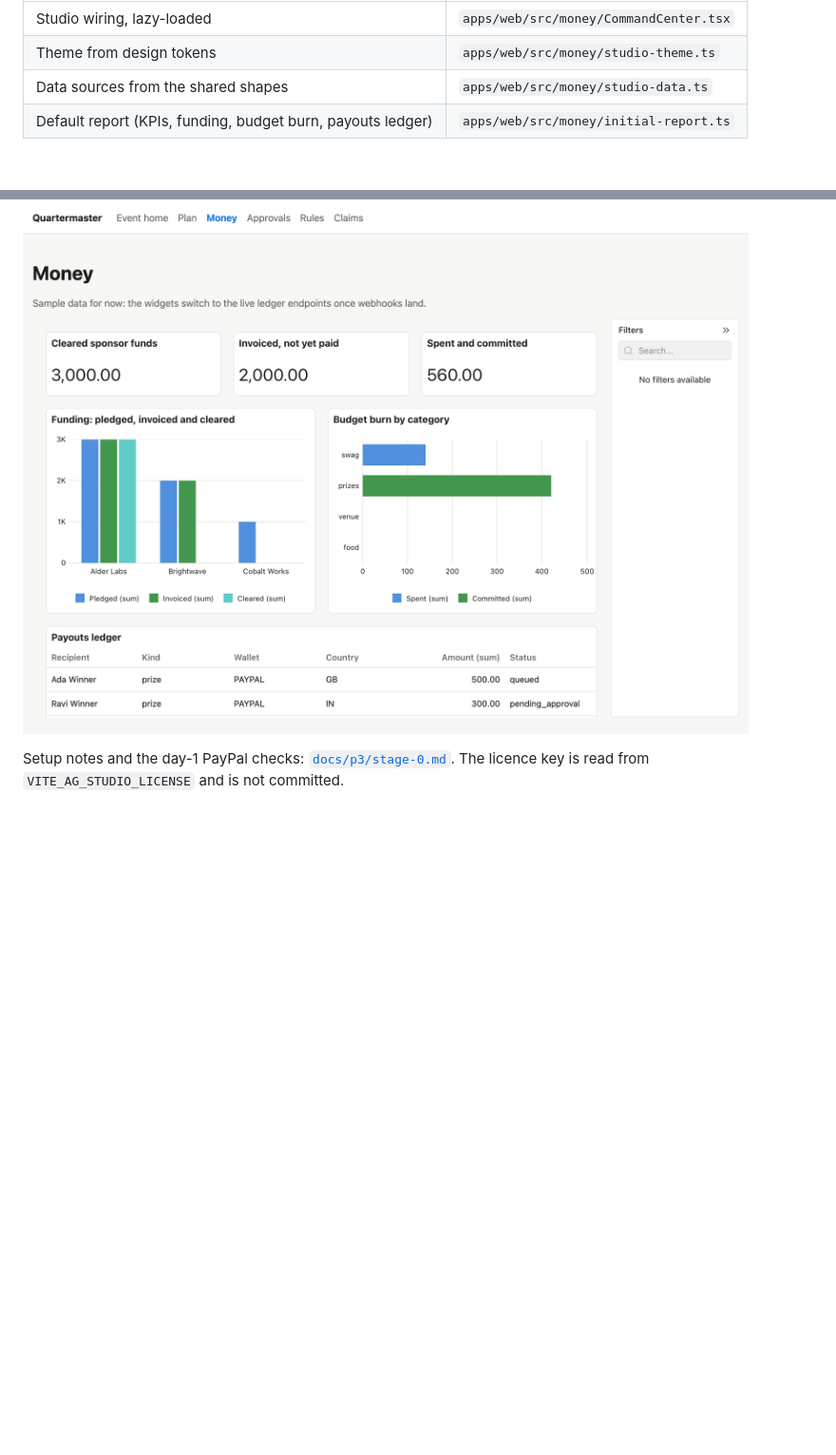
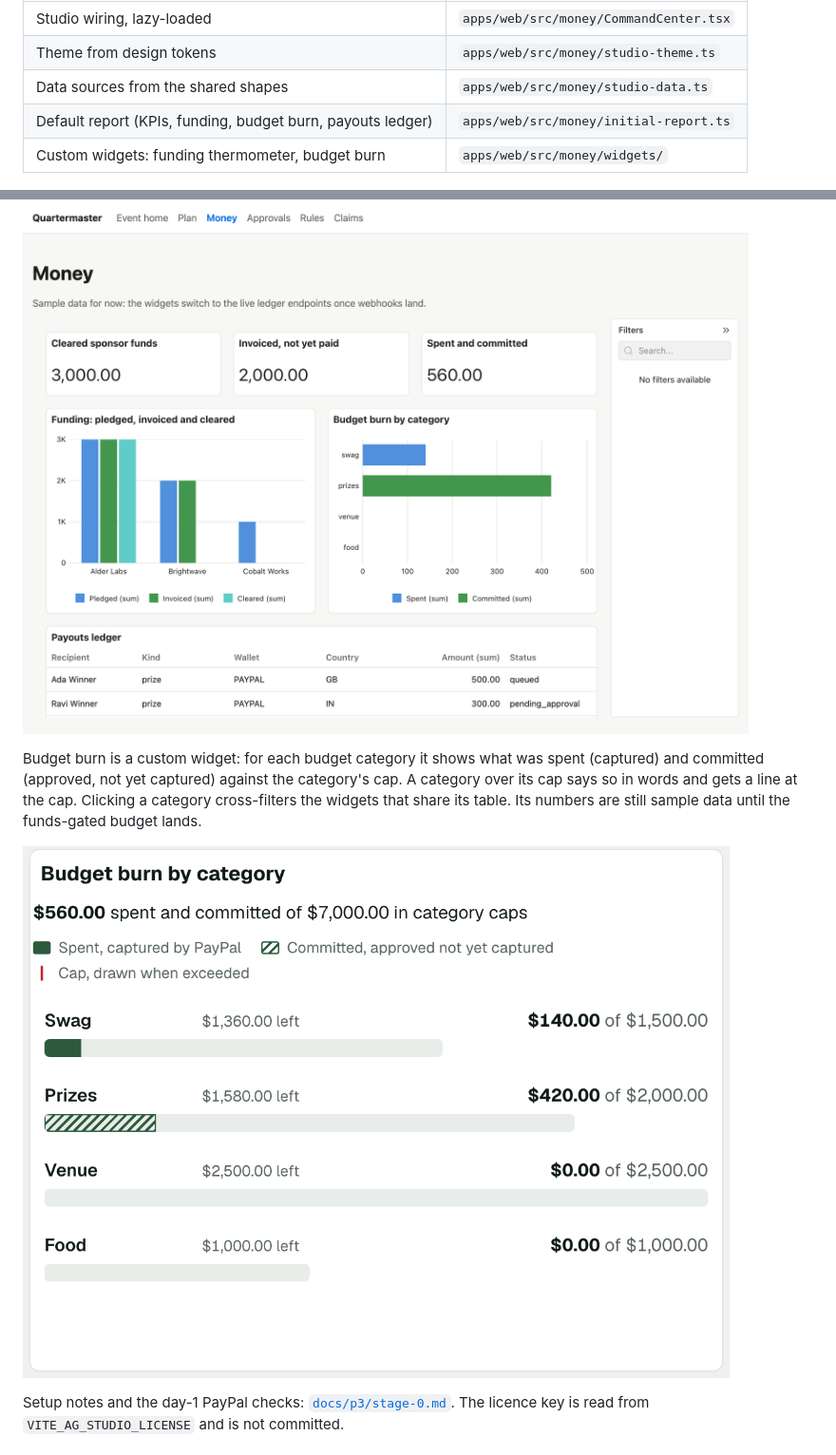
Before and after one commit to ketutezraugm/leonid, a Markdown page: README.md, 2 parts joined by grey strips. Shown at 95% size. Drawn GitHub-style; pictures changed too: docs/p3/screenshots/budget-burn.png (added); blank space fills up the shorter version.

```diff
--- a/README.md
+++ b/README.md
@@ -49,8 +49,13 @@ The Money screen is an AG Studio command center, themed from `apps/web/src/style
 | Theme from design tokens                                    | `apps/web/src/money/studio-theme.ts`   |
 | Data sources from the shared shapes                         | `apps/web/src/money/studio-data.ts`    |
 | Default report (KPIs, funding, budget burn, payouts ledger) | `apps/web/src/money/initial-report.ts` |
+| Custom widgets: funding thermometer, budget burn            | `apps/web/src/money/widgets/`          |
 
 ![Money command center](docs/p3/screenshots/money-stage-0.png)
+
+Budget burn is a custom widget: for each budget category it shows what was spent (captured) and committed (approved, not yet captured) against the category's cap. A category over its cap says so in words and gets a line at the cap. Clicking a category cross-filters the widgets that share its table. Its numbers are still sample data until the funds-gated budget lands.
+
+![Budget burn widget](docs/p3/screenshots/budget-burn.png)
 
 Setup notes and the day-1 PayPal checks: [`docs/p3/stage-0.md`](docs/p3/stage-0.md). The licence key is read from `VITE_AG_STUDIO_LICENSE` and is not committed.
 
```
Also changed, not shown: 1 other file.
